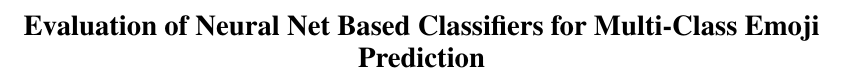
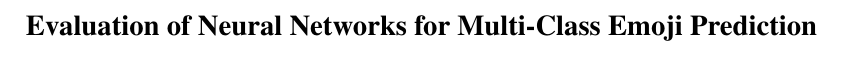
Before and after one commit to tspeterkim/tweet-emoji-predictor, a LaTeX paper (final_report/final_report.tex): part of page 1 of 6, cut so that both start at the same text. The pictures show the PDF file final_report/final_report.pdf that the author committed with the source.

Commit message:
final report draft 3

```diff
--- a/final_report/final_report.tex
+++ b/final_report/final_report.tex
@@ -36,7 +36,7 @@
 
 \newcommand\BibTeX{B{\sc ib}\TeX}
 
-\title{Evaluation of Neural Net Based Classifiers for Multi-Class Emoji Prediction}
+\title{Evaluation of Neural Networks for Multi-Class Emoji Prediction}
 
 \author{Yun Zhang \\
 	 104946985 \\
```
Also changed, not shown: final_report/final_report.pdf, final_report/final_report.tex (2 more changed lines), 2 other files.
